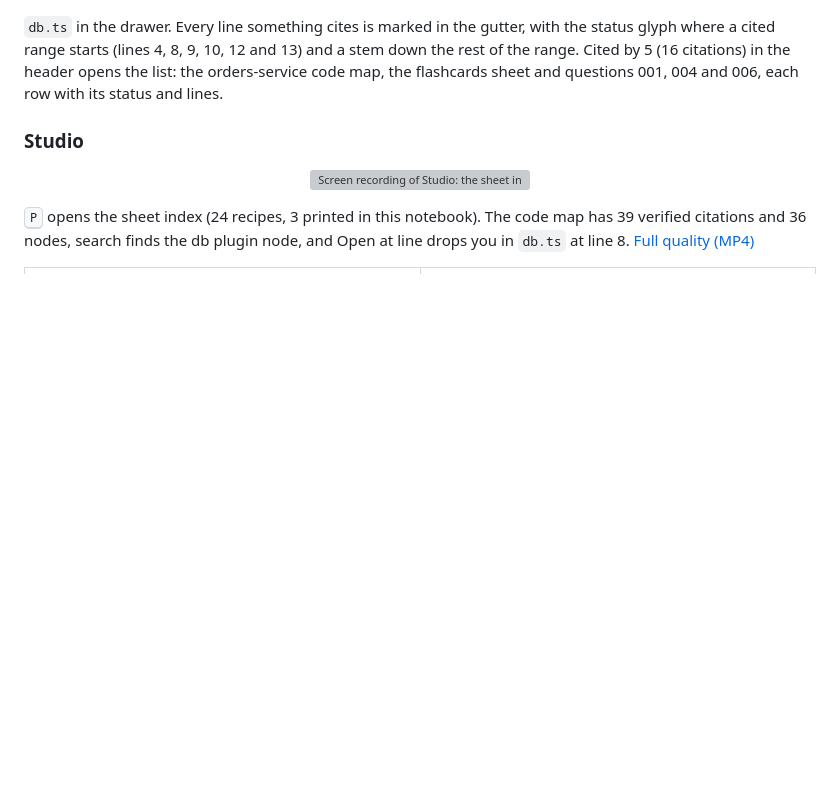
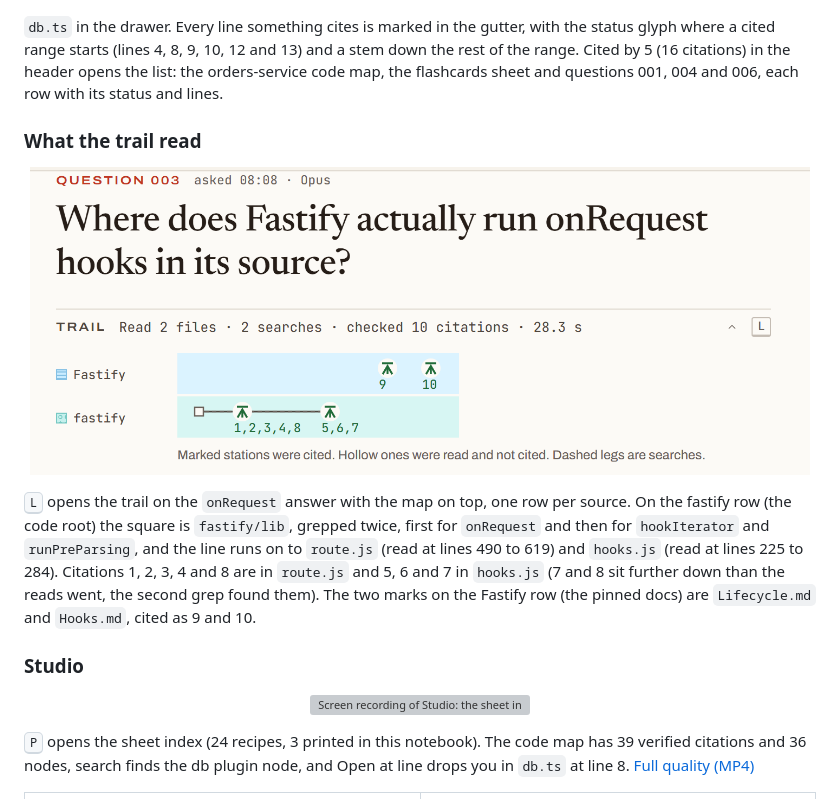
Before and after one commit to DizzyMii/lectern, a Markdown page: README.md, the part around the change. Drawn GitHub-style; pictures changed too: docs/media/trail-map.png (added); blank space fills up the shorter version; grey boxes are pictures that could not be loaded.

Commit message:
Show the trail map in the README and retake the gutter still
The gutter still was shot with the drawer header cut off, and the drift clip had one frame of the wrong answer flash past at 1.5 s.

```diff
--- a/README.md
+++ b/README.md
@@ -175,6 +175,14 @@ Every clip is the web UI on one notebook: the Fastify docs pinned (41 files), wi
 </p>
 
 `db.ts` in the drawer. Every line something cites is marked in the gutter, with the status glyph where a cited range starts (lines 4, 8, 9, 10, 12 and 13) and a stem down the rest of the range. Cited by 5 (16 citations) in the header opens the list: the orders-service code map, the flashcards sheet and questions 001, 004 and 006, each row with its status and lines.
+
+### What the trail read
+
+<p align="center">
+  <img src="docs/media/trail-map.png" alt="The opened trail map under the question Where does Fastify actually run onRequest hooks in its source. The Fastify row has two marks with citations 9 and 10 under them. The fastify row has a square for the fastify/lib folder it searched, then a mark for route.js with citations 1, 2, 3, 4 and 8 under it and a mark for hooks.js with 5, 6 and 7, joined by one line" width="780">
+</p>
+
+<kbd>L</kbd> opens the trail on the `onRequest` answer with the map on top, one row per source. On the fastify row (the code root) the square is `fastify/lib`, grepped twice, first for `onRequest` and then for `hookIterator` and `runPreParsing`, and the line runs on to `route.js` (read at lines 490 to 619) and `hooks.js` (read at lines 225 to 284). Citations 1, 2, 3, 4 and 8 are in `route.js` and 5, 6 and 7 in `hooks.js` (7 and 8 sit further down than the reads went, the second grep found them). The two marks on the Fastify row (the pinned docs) are `Lifecycle.md` and `Hooks.md`, cited as 9 and 10.
 
 ### Studio
 
```
Also changed, not shown: docs/media/drift-replay.gif, docs/media/gutter.png, 1 other file.
